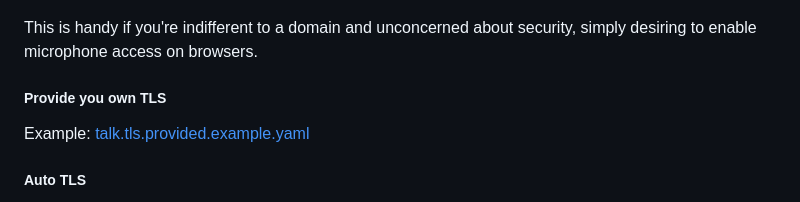
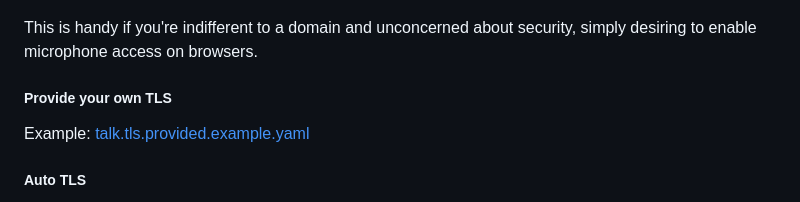
Before and after one commit to moderato-app/talk, a Markdown page: README.md, the part around the change. Rendered like a GitHub page.

Commit message:
fix typo

```diff
--- a/README.md
+++ b/README.md
@@ -111,7 +111,7 @@ server:
 This is handy if you're indifferent to a domain and unconcerned about security, simply desiring to enable
 microphone access on browsers.
 
-##### Provide you own TLS
+##### Provide your own TLS
 
 Example: [talk.tls.provided.example.yaml](example/talk.tls.provided.example.yaml)
 
```
